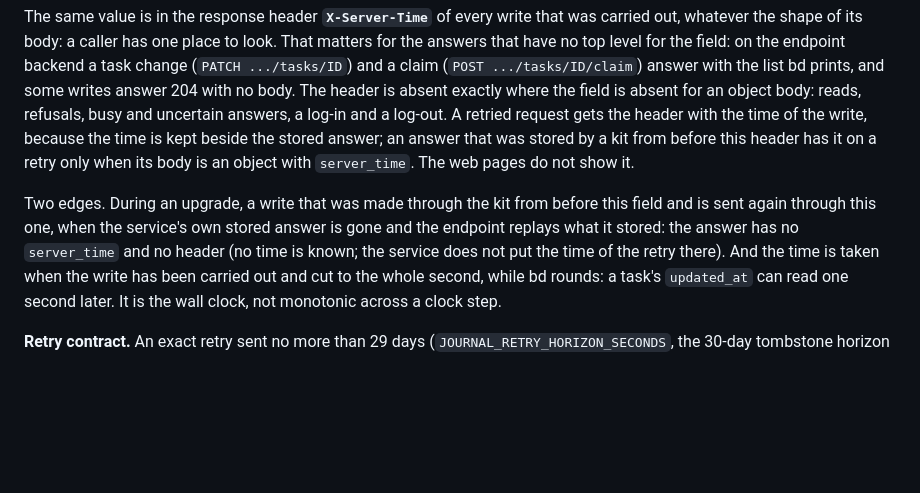
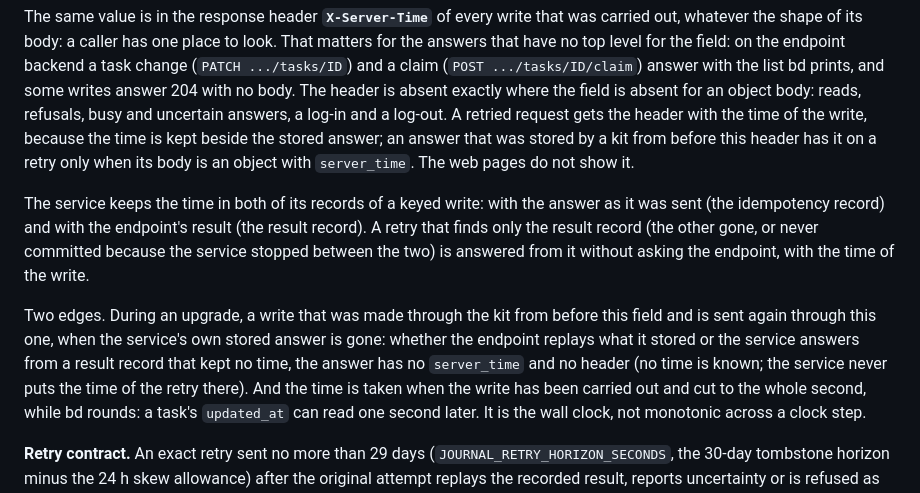
Before and after one commit to jamesjennens/orchestra, a Markdown page: docs/HTTP_DEPLOYMENT.md, the part around the change. Drawn GitHub-style; blank space fills up the shorter version.

Commit message:
Docs: help is a help flag that is on; the result record keeps the time of the write (kittrial-5bb.97 review)
Co-Authored-By: Claude Opus 5.5 <noreply@anthropic.com>

```diff
--- a/docs/HTTP_DEPLOYMENT.md
+++ b/docs/HTTP_DEPLOYMENT.md
@@ -989,10 +989,17 @@ time of the write, because the time is kept beside the stored answer; an answer
 was stored by a kit from before this header has it on a retry only when its body is an
 object with `server_time`. The web pages do not show it.
 
+The service keeps the time in both of its records of a keyed write: with the answer as
+it was sent (the idempotency record) and with the endpoint's result (the result
+record). A retry that finds only the result record (the other gone, or never committed
+because the service stopped between the two) is answered from it without asking the
+endpoint, with the time of the write.
+
 Two edges. During an upgrade, a write that was made through the kit from before this
-field and is sent again through this one, when the service's own stored answer is gone
-and the endpoint replays what it stored: the answer has no `server_time` and no header
-(no time is known; the service does not put the time of the retry there). And the time
+field and is sent again through this one, when the service's own stored answer is gone:
+whether the endpoint replays what it stored or the service answers from a result record
+that kept no time, the answer has no `server_time` and no header (no time is known; the
+service never puts the time of the retry there). And the time
 is taken when the write has been carried out and cut to the whole second, while bd
 rounds: a task's `updated_at` can read one second later. It is the wall clock, not
 monotonic across a clock step.
```
Also changed, not shown: docs/CLI_CONTRACT.md (+4 -1 lines).
